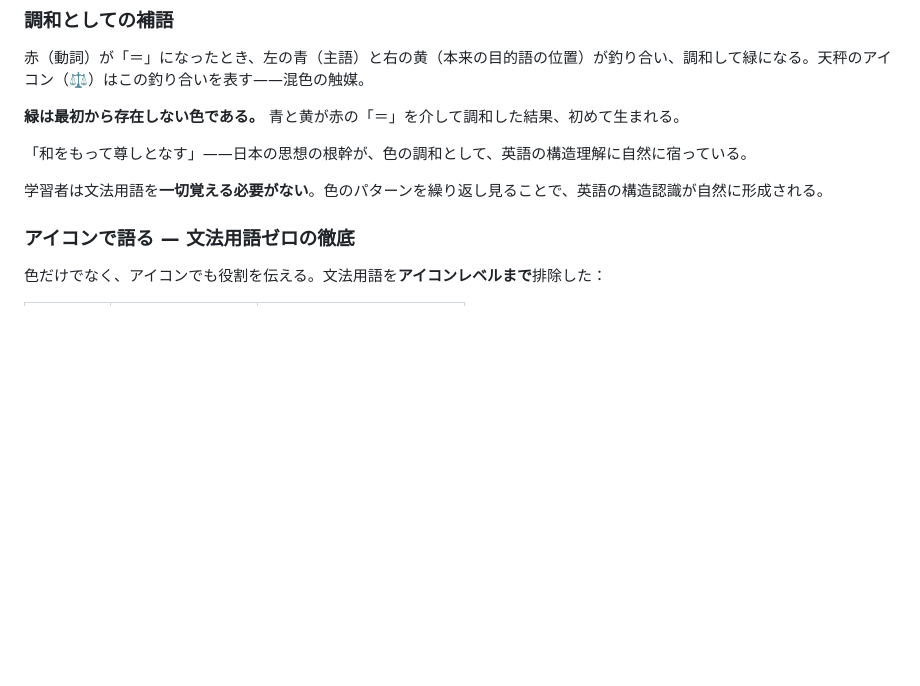
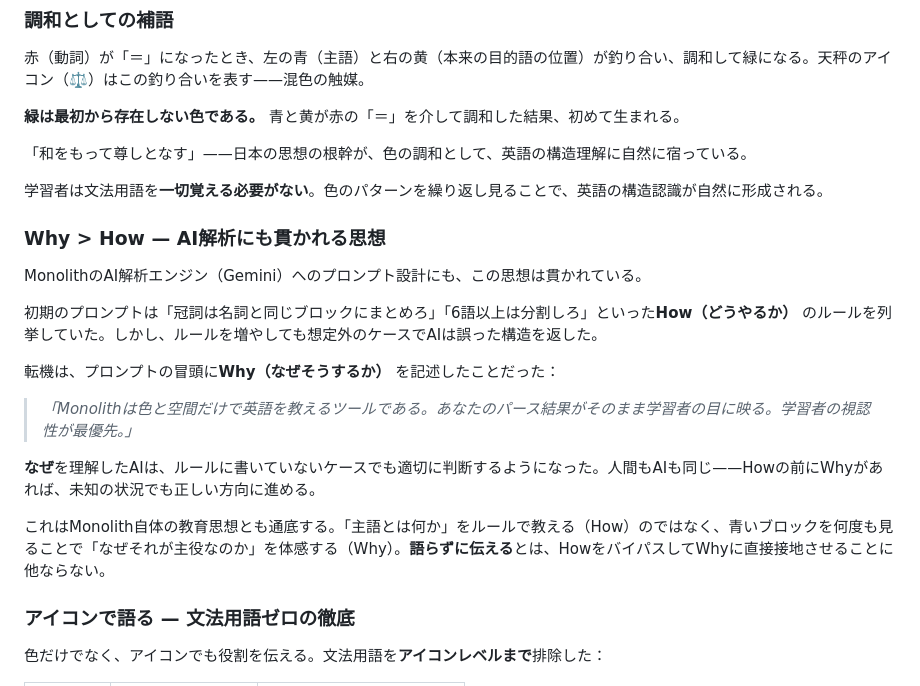
Before and after one commit to goodsun/monolith, a Markdown page: docs/concept.md, the part around the change. Rendered like a GitHub page; blank space fills up the shorter version.

Commit message:
docs: Why > How — AI prompt design philosophy

```diff
--- a/docs/concept.md
+++ b/docs/concept.md
@@ -73,6 +73,20 @@ The sky is blue.        → 青 赤 緑（＝の右側 = 青+黄 = 緑）
 「和をもって尊しとなす」——日本の思想の根幹が、色の調和として、英語の構造理解に自然に宿っている。
 
 学習者は文法用語を**一切覚える必要がない**。色のパターンを繰り返し見ることで、英語の構造認識が自然に形成される。
+
+### Why > How — AI解析にも貫かれる思想
+
+MonolithのAI解析エンジン（Gemini）へのプロンプト設計にも、この思想は貫かれている。
+
+初期のプロンプトは「冠詞は名詞と同じブロックにまとめろ」「6語以上は分割しろ」といった**How（どうやるか）** のルールを列挙していた。しかし、ルールを増やしても想定外のケースでAIは誤った構造を返した。
+
+転機は、プロンプトの冒頭に**Why（なぜそうするか）** を記述したことだった：
+
+> *「Monolithは色と空間だけで英語を教えるツールである。あなたのパース結果がそのまま学習者の目に映る。学習者の視認性が最優先。」*
+
+**なぜ**を理解したAIは、ルールに書いていないケースでも適切に判断するようになった。人間もAIも同じ——Howの前にWhyがあれば、未知の状況でも正しい方向に進める。
+
+これはMonolith自体の教育思想とも通底する。「主語とは何か」をルールで教える（How）のではなく、青いブロックを何度も見ることで「なぜそれが主役なのか」を体感する（Why）。**語らずに伝える**とは、HowをバイパスしてWhyに直接接地させることに他ならない。
 
 ### アイコンで語る — 文法用語ゼロの徹底
 
```
